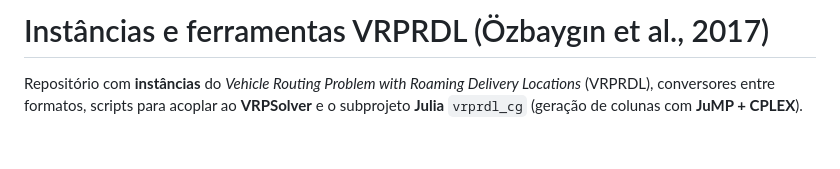
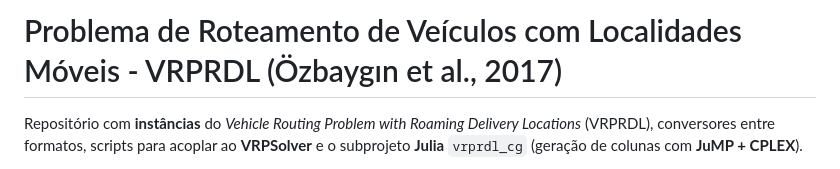
Before and after one commit to KanonStarbringer/VRPRDL, a Markdown page: README.md, the part around the change. GitHub-like rendering; blank space fills up the shorter version.

Commit message:
Update README title for VRPRDL project

```diff
--- a/README.md
+++ b/README.md
@@ -1,4 +1,4 @@
-# Instâncias e ferramentas VRPRDL (Özbaygın et al., 2017)
+# Problema de Roteamento de Veículos com Localidades Móveis - VRPRDL (Özbaygın et al., 2017)
 
 Repositório com **instâncias** do *Vehicle Routing Problem with Roaming Delivery Locations* (VRPRDL), conversores entre formatos, scripts para acoplar ao **VRPSolver** e o subprojeto **Julia** `vrprdl_cg` (geração de colunas com **JuMP + CPLEX**).
 
```
